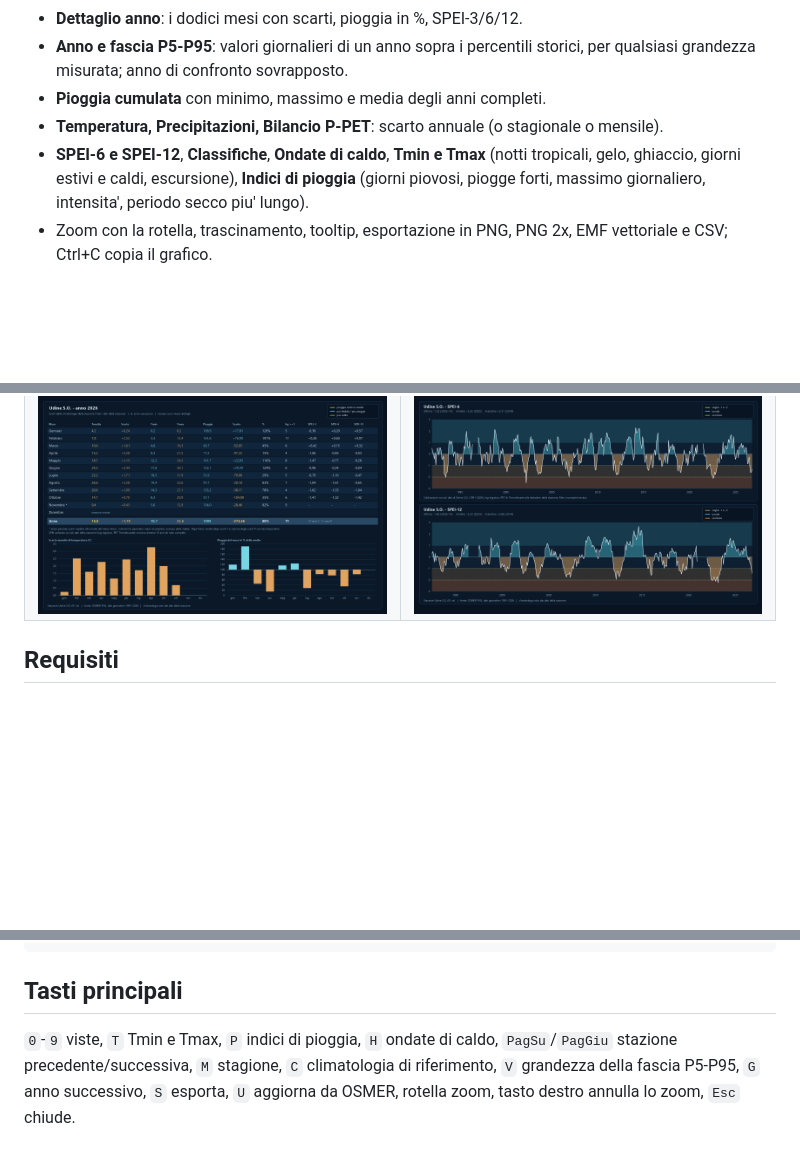
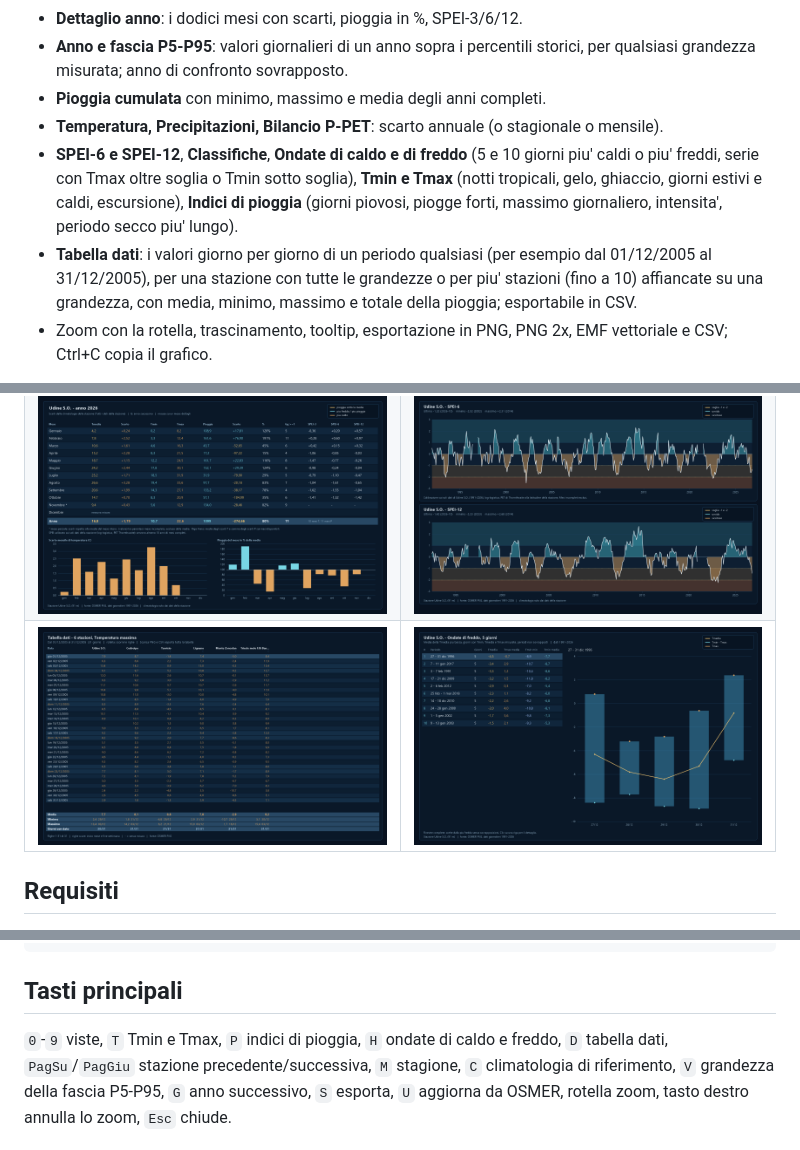
Before and after one commit to paolozamparutti197-cpu/osmer-console, a Markdown page: README.md, 3 parts joined by grey strips. Rendered like a GitHub page; pictures changed too: docs/img/tabella_dati_dicembre_2005.png (added), docs/img/udine_s_o_ondate_freddo_5gg.png (added); blank space fills up the shorter version.

```diff
--- a/README.md
+++ b/README.md
@@ -19,9 +19,14 @@ tutte le stazioni dal sito OSMER.
   qualsiasi grandezza misurata; anno di confronto sovrapposto.
 - **Pioggia cumulata** con minimo, massimo e media degli anni completi.
 - **Temperatura, Precipitazioni, Bilancio P-PET**: scarto annuale (o stagionale o mensile).
-- **SPEI-6 e SPEI-12**, **Classifiche**, **Ondate di caldo**, **Tmin e Tmax** (notti tropicali,
+- **SPEI-6 e SPEI-12**, **Classifiche**, **Ondate di caldo e di freddo** (5 e 10 giorni piu'
+  caldi o piu' freddi, serie con Tmax oltre soglia o Tmin sotto soglia), **Tmin e Tmax** (notti tropicali,
   gelo, ghiaccio, giorni estivi e caldi, escursione), **Indici di pioggia** (giorni piovosi,
   piogge forti, massimo giornaliero, intensita', periodo secco piu' lungo).
+- **Tabella dati**: i valori giorno per giorno di un periodo qualsiasi (per esempio dal
+  01/12/2005 al 31/12/2005), per una stazione con tutte le grandezze o per piu' stazioni
+  (fino a 10) affiancate su una grandezza, con media, minimo, massimo e totale della pioggia;
+  esportabile in CSV.
 - Zoom con la rotella, trascinamento, tooltip, esportazione in PNG, PNG 2x, EMF vettoriale
   e CSV; Ctrl+C copia il grafico.
 
@@ -34,6 +39,7 @@ pioggia: al massimo 2). Dettagli in [console/LEGGIMI.md](console/LEGGIMI.md).
 |---|---|
 | ![Panoramica](docs/img/tutte_le_stazioni_panoramica_2026.png) | ![Fascia P5-P95](docs/img/udine_s_o_fascia_p5_p95_2026_tmedia.png) |
 | ![Dettaglio anno](docs/img/udine_s_o_anno_2026.png) | ![SPEI](docs/img/udine_s_o_spei_6_12_1991_2026.png) |
+| ![Tabella dati](docs/img/tabella_dati_dicembre_2005.png) | ![Ondate di freddo](docs/img/udine_s_o_ondate_freddo_5gg.png) |
 
 ## Requisiti
 
@@ -86,7 +92,7 @@ docs/                 note sull'aggiornamento dei dati e immagini
 
 ## Tasti principali
 
-`0`-`9` viste, `T` Tmin e Tmax, `P` indici di pioggia, `H` ondate di caldo,
+`0`-`9` viste, `T` Tmin e Tmax, `P` indici di pioggia, `H` ondate di caldo e freddo, `D` tabella dati,
 `PagSu`/`PagGiu` stazione precedente/successiva, `M` stagione, `C` climatologia di
 riferimento, `V` grandezza della fascia P5-P95, `G` anno successivo, `S` esporta,
 `U` aggiorna da OSMER, rotella zoom, tasto destro annulla lo zoom, `Esc` chiude.
```
Also changed, not shown: AGENTS.md (+7 -2 lines), console/LEGGIMI.md (+8 -1 lines), 5 other files.
